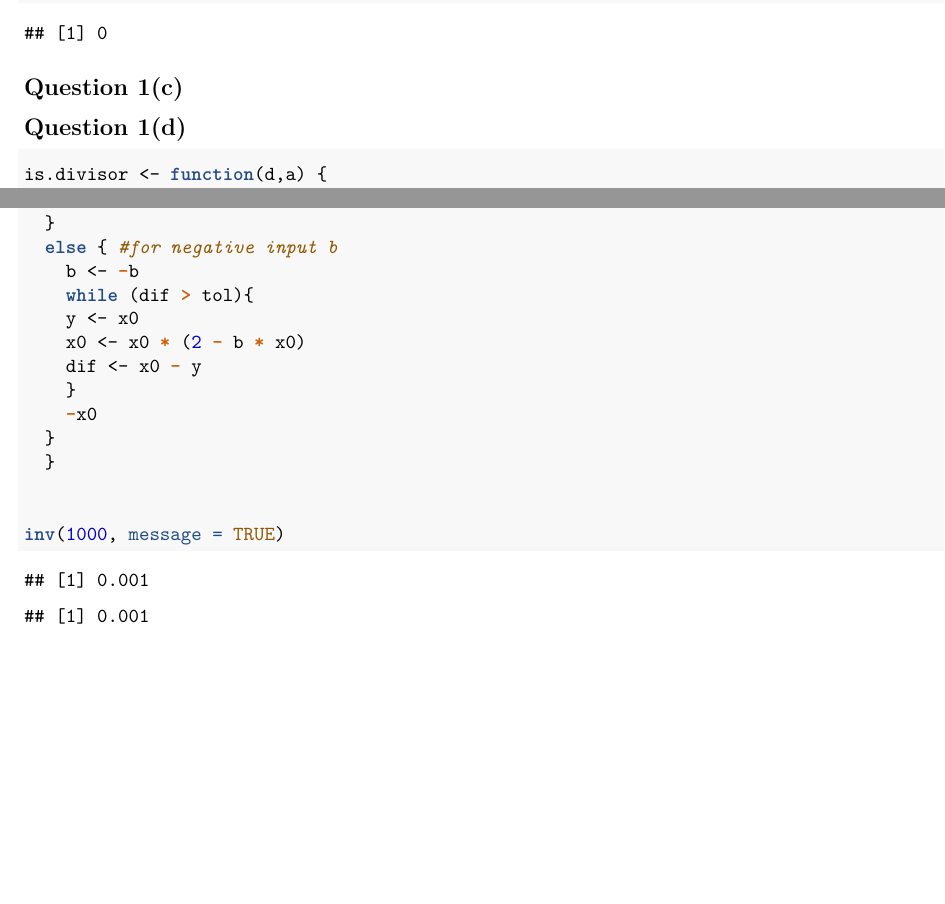
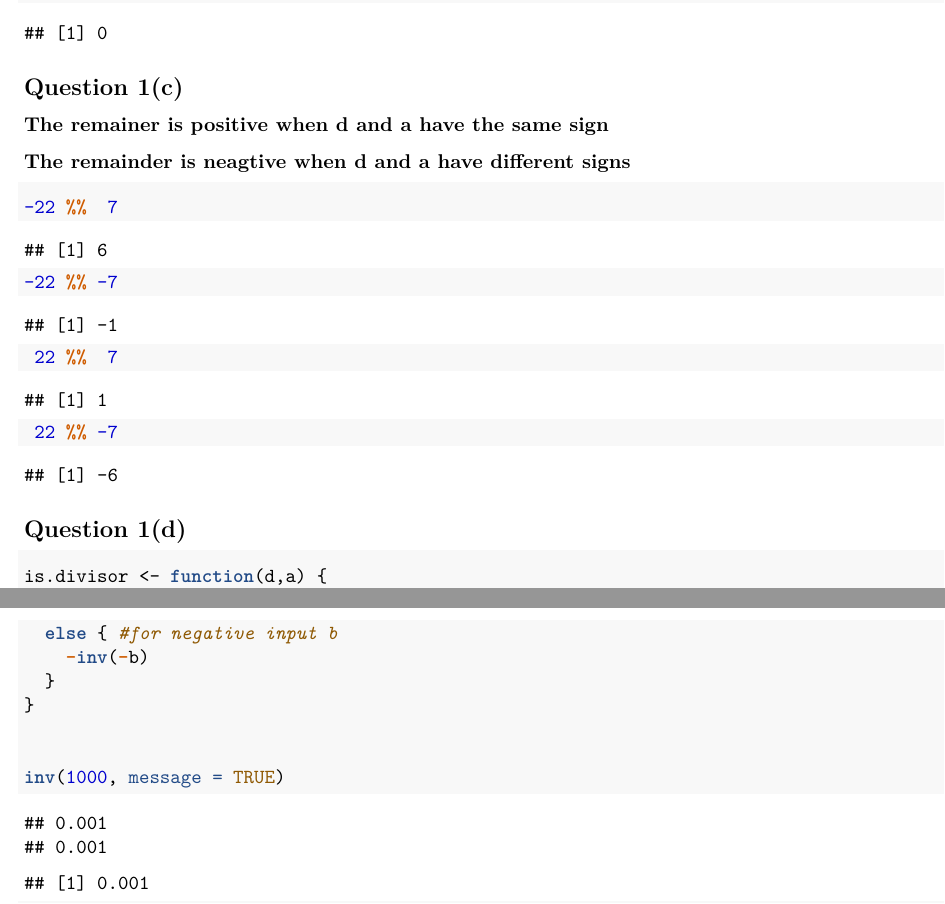
Before and after one commit to sonish13/sta_6376_hwk_1, an R Markdown document (hw_1.Rmd): two parts of pages 2 and 6 of 7 before the commit and two parts of pages 2 and 7 of 8 after it, joined at a grey line, cut so that both start at the same text, the shorter picture padded with empty space. The pictures show the output file hw_1.pdf that the author committed with the source.

Commit message:
almost all done

````diff
--- a/hw_1.Rmd
+++ b/hw_1.Rmd
@@ -35,8 +35,14 @@ mod(21,7)
 ```
 
 ## Question 1(c)
+
+### The remainer is positive when d and a have the same sign
+### The remainder is neagtive when d and a have different signs
 ```{r}
-
+-22 %%  7
+-22 %% -7
+ 22 %%  7
+ 22 %% -7
 ```
 
 ## Question 1(d)
@@ -219,17 +226,10 @@ inv <- function(b, x0 = 10^-(ceiling(log10(abs(b)))), tol = sqrt(.Machine$double
   }
   else { #for negative input b
-    b <- -b
-    while (dif > tol){
-    y <- x0
-    x0 <- x0 * (2 - b * x0)
-    dif <- x0 - y
-    }
-    -x0
+    -inv(-b)
   }
-  }
+}
 
 
 inv(1000, message = TRUE)
 inv(-1000)
 
-inv(0)
````
Also changed, not shown: hw_1.pdf, hw_1.Rmd (12 more changed lines).
